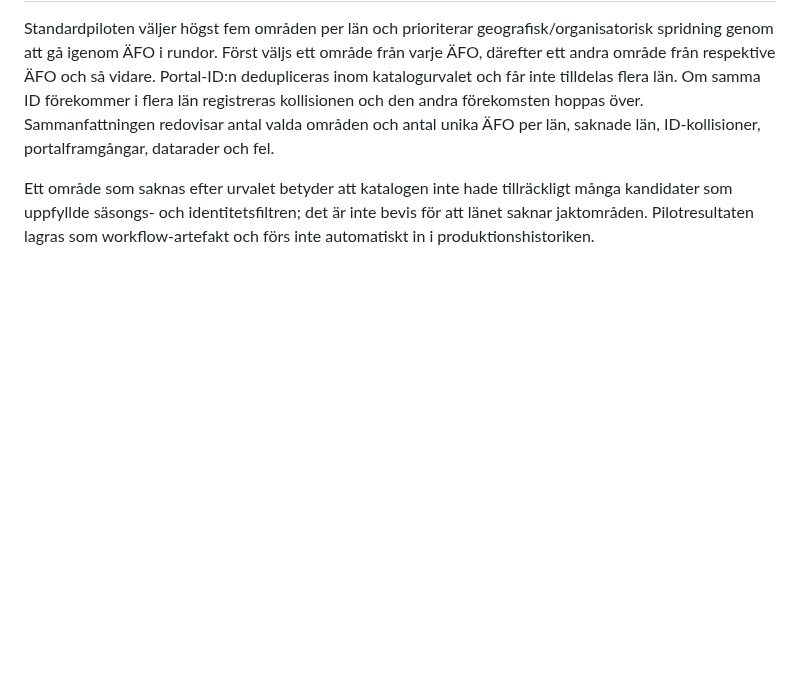
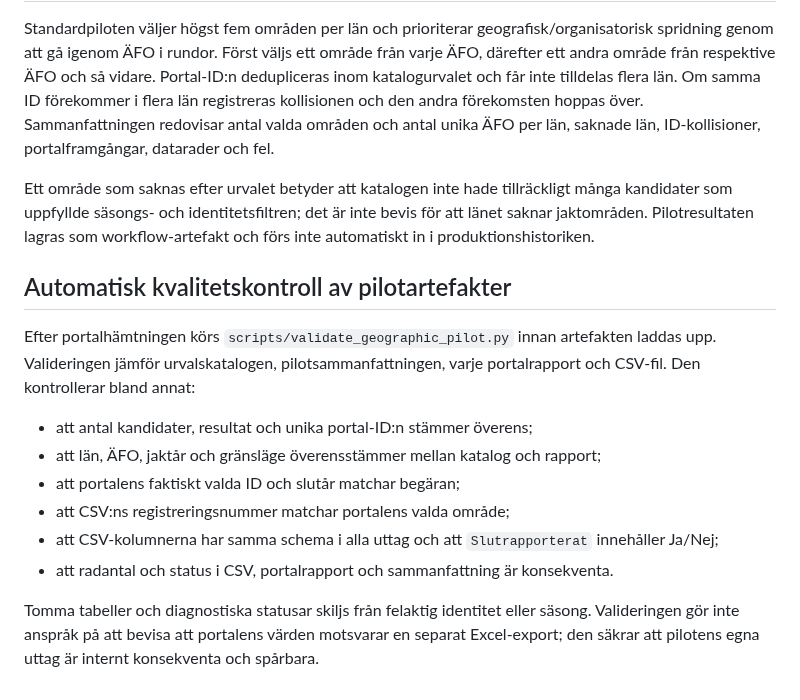
Before and after one commit to dahlinrobert-lgtm/alg-grasmyr, a Markdown page: docs/geographic-pilot.md, the part around the change. GitHub-like rendering; blank space fills up the shorter version.

Commit message:
Document automated regional pilot artifact validation

```diff
--- a/docs/geographic-pilot.md
+++ b/docs/geographic-pilot.md
@@ -47,3 +47,17 @@ CSV-exporten följer rapportens tvådelade tabellhuvud. Tredje källkolumnen är
 Standardpiloten väljer högst fem områden per län och prioriterar geografisk/organisatorisk spridning genom att gå igenom ÄFO i rundor. Först väljs ett område från varje ÄFO, därefter ett andra område från respektive ÄFO och så vidare. Portal-ID:n dedupliceras inom katalogurvalet och får inte tilldelas flera län. Om samma ID förekommer i flera län registreras kollisionen och den andra förekomsten hoppas över. Sammanfattningen redovisar antal valda områden och antal unika ÄFO per län, saknade län, ID-kollisioner, portalframgångar, datarader och fel.
 
 Ett område som saknas efter urvalet betyder att katalogen inte hade tillräckligt många kandidater som uppfyllde säsongs- och identitetsfiltren; det är inte bevis för att länet saknar jaktområden. Pilotresultaten lagras som workflow-artefakt och förs inte automatiskt in i produktionshistoriken.
+
+
+## Automatisk kvalitetskontroll av pilotartefakter
+
+Efter portalhämtningen körs `scripts/validate_geographic_pilot.py` innan artefakten laddas upp. Valideringen jämför urvalskatalogen, pilotsammanfattningen, varje portalrapport och CSV-fil. Den kontrollerar bland annat:
+
+- att antal kandidater, resultat och unika portal-ID:n stämmer överens;
+- att län, ÄFO, jaktår och gränsläge överensstämmer mellan katalog och rapport;
+- att portalens faktiskt valda ID och slutår matchar begäran;
+- att CSV:ns registreringsnummer matchar portalens valda område;
+- att CSV-kolumnerna har samma schema i alla uttag och att `Slutrapporterat` innehåller Ja/Nej;
+- att radantal och status i CSV, portalrapport och sammanfattning är konsekventa.
+
+Tomma tabeller och diagnostiska statusar skiljs från felaktig identitet eller säsong. Valideringen gör inte anspråk på att bevisa att portalens värden motsvarar en separat Excel-export; den säkrar att pilotens egna uttag är internt konsekventa och spårbara.
```
